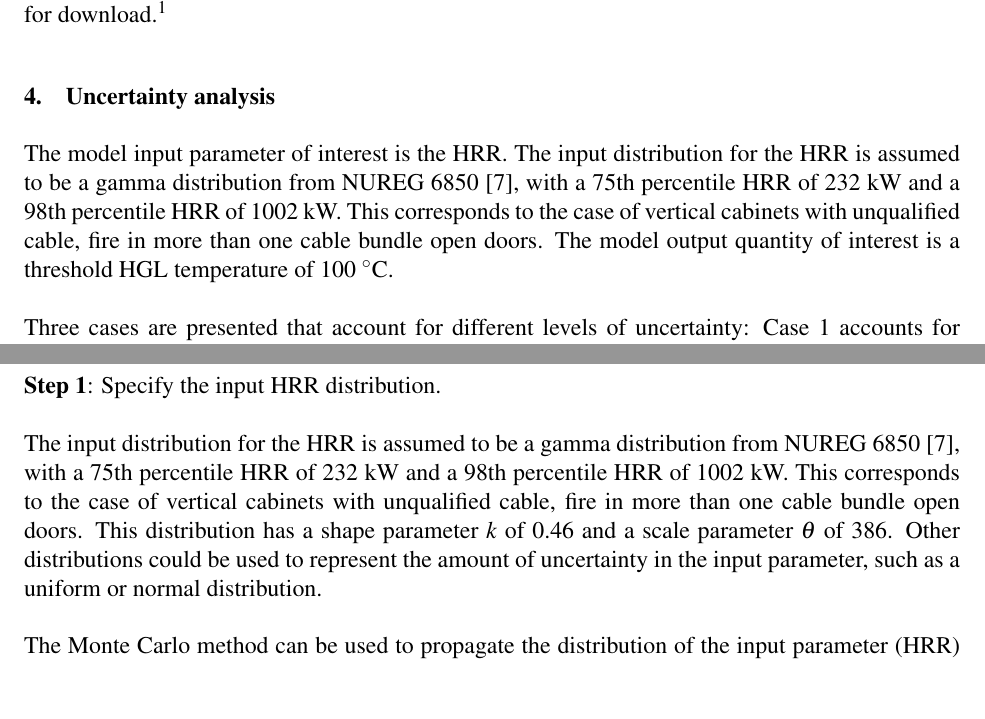
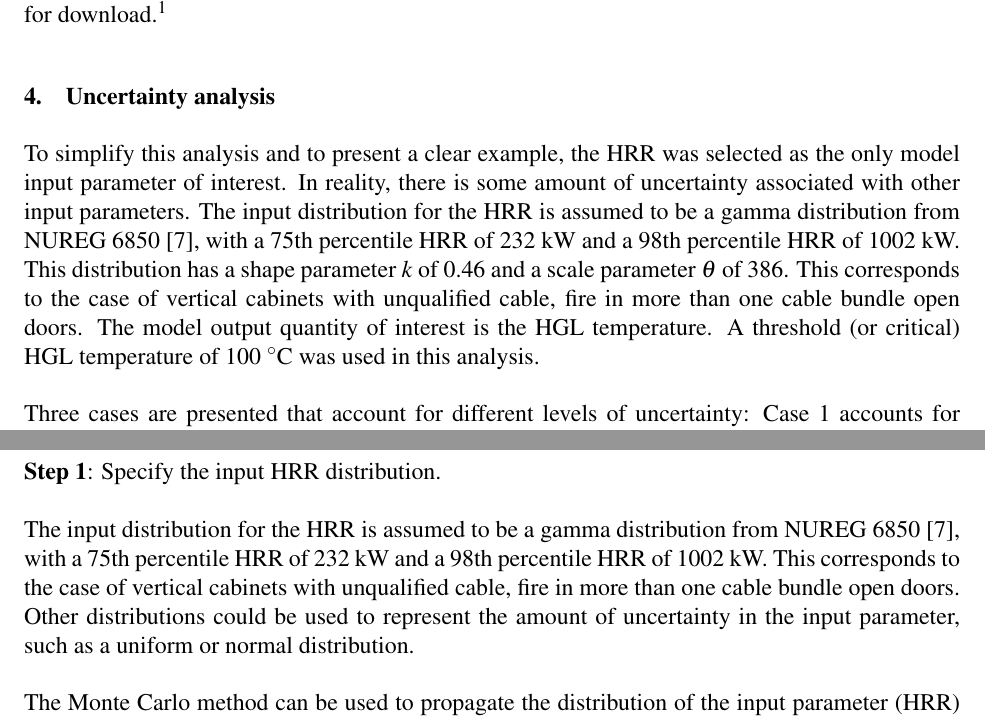
Before and after one commit to koverholt/fire-tools, a LaTeX document (Monte_Carlo/PBNC_Paper/PBNC_Paper.tex): two parts of pages 5 and 8 of 12, joined at a grey line, cut so that both start at the same text, the shorter picture padded with empty space. Compiled offline with pdfLaTeX.

Commit message:
PBNC Paper: Figure updates and other edits

```diff
--- a/Monte_Carlo/PBNC_Paper/PBNC_Paper.tex
+++ b/Monte_Carlo/PBNC_Paper/PBNC_Paper.tex
@@ -84,7 +84,7 @@ The Python programming language was used as a wrapper to automate CFAST model ru
 \section{Uncertainty analysis}
 \label{sec:uncertainty_analysis}
 
-The model input parameter of interest is the HRR. The input distribution for the HRR is assumed to be a gamma distribution from NUREG 6850~\cite{NUREG_6850}, with a 75th percentile HRR of 232~kW and a 98th percentile HRR of 1002~kW. This corresponds to the case of vertical cabinets with unqualified cable, fire in more than one cable bundle open doors. The model output quantity of interest is a threshold HGL temperature of 100~$^\circ$C.
+ To simplify this analysis and to present a clear example, the HRR was selected as the only model input parameter of interest. In reality, there is some amount of uncertainty associated with other input parameters. The input distribution for the HRR is assumed to be a gamma distribution from NUREG 6850~\cite{NUREG_6850}, with a 75th percentile HRR of 232~kW and a 98th percentile HRR of 1002~kW. This distribution has a shape parameter $k$ of 0.46 and a scale parameter $\theta$ of 386. This corresponds to the case of vertical cabinets with unqualified cable, fire in more than one cable bundle open doors. The model output quantity of interest is the HGL temperature. A threshold (or critical) HGL temperature of 100~$^\circ$C was used in this analysis.
 
 Three cases are presented that account for different levels of uncertainty: Case 1 accounts for model bias and uncertainty, Case 2 accounts for input parameter uncertainty, and Case 3 accounts for both model bias/uncertainty and input parameter uncertainty. For Case 1, a HRR of 1002~kW is considered, which is the 98th percentile HRR value. For Cases 2 and 3, the gamma distribution is used directly. These three cases are described in more detail in the following sections.
 
@@ -150,7 +150,7 @@ This case only accounts for input parameter uncertainty. The probability of exce
 
 \textbf{Step 1}: Specify the input HRR distribution.
 
-The input distribution for the HRR is assumed to be a gamma distribution from NUREG 6850~\cite{NUREG_6850}, with a 75th percentile HRR of 232~kW and a 98th percentile HRR of 1002~kW. This corresponds to the case of vertical cabinets with unqualified cable, fire in more than one cable bundle open doors. This distribution has a shape parameter $k$ of 0.46 and a scale parameter $\theta$ of 386. Other distributions could be used to represent the amount of uncertainty in the input parameter, such as a uniform or normal distribution.
+The input distribution for the HRR is assumed to be a gamma distribution from NUREG 6850~\cite{NUREG_6850}, with a 75th percentile HRR of 232~kW and a 98th percentile HRR of 1002~kW. This corresponds to the case of vertical cabinets with unqualified cable, fire in more than one cable bundle open doors. Other distributions could be used to represent the amount of uncertainty in the input parameter, such as a uniform or normal distribution.
 
 The Monte Carlo method can be used to propagate the distribution of the input parameter (HRR) through a fire model to calculate the resulting distribution of output quantities (HGL temperature). For this case, 50,000 Monte Carlo iterations were performed. The PDF and CDF of the input HRR distribution are shown in Fig.~\ref{fig:case_2_input_distributions}.
 
```
Also changed, not shown: Monte_Carlo/PBNC_Paper/Figures/input_CDF.pdf, Monte_Carlo/PBNC_Paper/Figures/input_CDF_point.pdf, Monte_Carlo/PBNC_Paper/Figures/input_PDF.pdf, Monte_Carlo/PBNC_Paper/Figures/input_PDF_point.pdf, Monte_Carlo/PBNC_Paper/Figures/output_CDF_1_model.pdf, Monte_Carlo/PBNC_Paper/Figures/output_CDF_2_input.pdf, Monte_Carlo/PBNC_Paper/Figures/output_CDF_3_combined.pdf, Monte_Carlo/PBNC_Paper/Figures/output_PDF_1_model.pdf, Monte_Carlo/PBNC_Paper/Figures/output_PDF_2_input.pdf, Monte_Carlo/PBNC_Paper/Figures/output_PDF_3_combined.pdf, 8 other files.
